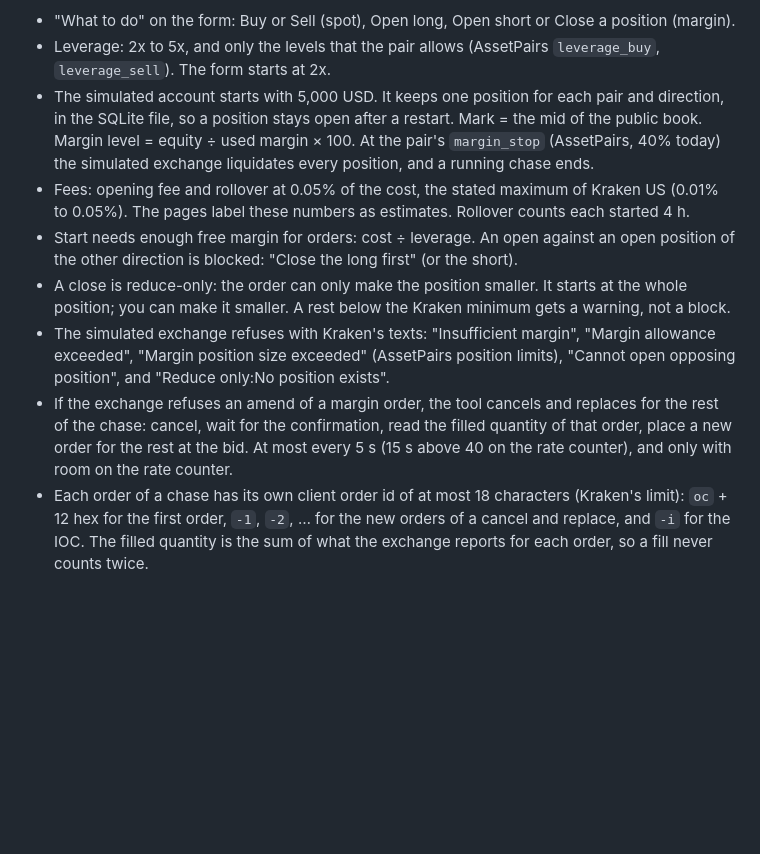
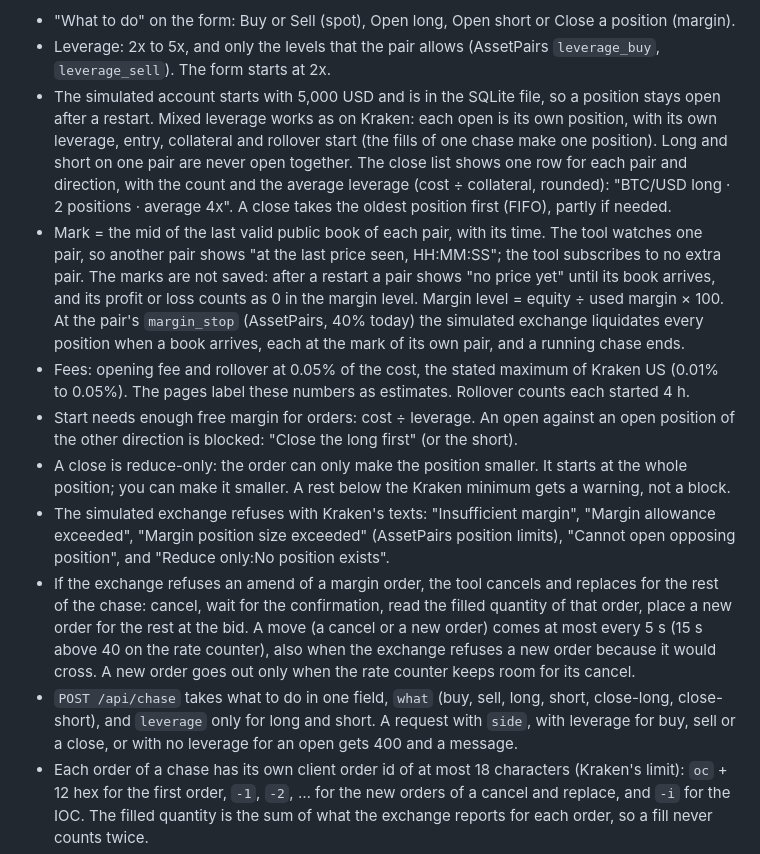
Before and after one commit to erickb336/order-chaser, a Markdown page: README.md, the part around the change. Rendered like a GitHub page; blank space fills up the shorter version.

Commit message:
README: mixed leverage, marks of each pair, new-order spacing, the start fields
Co-Authored-By: Claude Opus 5.5 <noreply@anthropic.com>
Claude-Session: https://claude.ai/code/session_01W5sZRgwi5yux4zyvEyep7N

```diff
--- a/README.md
+++ b/README.md
@@ -67,12 +67,14 @@ Margin (dry run):
 
 - "What to do" on the form: Buy or Sell (spot), Open long, Open short or Close a position (margin).
 - Leverage: 2x to 5x, and only the levels that the pair allows (AssetPairs `leverage_buy`, `leverage_sell`). The form starts at 2x.
-- The simulated account starts with 5,000 USD. It keeps one position for each pair and direction, in the SQLite file, so a position stays open after a restart. Mark = the mid of the public book. Margin level = equity ÷ used margin × 100. At the pair's `margin_stop` (AssetPairs, 40% today) the simulated exchange liquidates every position, and a running chase ends.
+- The simulated account starts with 5,000 USD and is in the SQLite file, so a position stays open after a restart. Mixed leverage works as on Kraken: each open is its own position, with its own leverage, entry, collateral and rollover start (the fills of one chase make one position). Long and short on one pair are never open together. The close list shows one row for each pair and direction, with the count and the average leverage (cost ÷ collateral, rounded): "BTC/USD long · 2 positions · average 4x". A close takes the oldest position first (FIFO), partly if needed.
+- Mark = the mid of the last valid public book of each pair, with its time. The tool watches one pair, so another pair shows "at the last price seen, HH:MM:SS"; the tool subscribes to no extra pair. The marks are not saved: after a restart a pair shows "no price yet" until its book arrives, and its profit or loss counts as 0 in the margin level. Margin level = equity ÷ used margin × 100. At the pair's `margin_stop` (AssetPairs, 40% today) the simulated exchange liquidates every position when a book arrives, each at the mark of its own pair, and a running chase ends.
 - Fees: opening fee and rollover at 0.05% of the cost, the stated maximum of Kraken US (0.01% to 0.05%). The pages label these numbers as estimates. Rollover counts each started 4 h.
 - Start needs enough free margin for orders: cost ÷ leverage. An open against an open position of the other direction is blocked: "Close the long first" (or the short).
 - A close is reduce-only: the order can only make the position smaller. It starts at the whole position; you can make it smaller. A rest below the Kraken minimum gets a warning, not a block.
 - The simulated exchange refuses with Kraken's texts: "Insufficient margin", "Margin allowance exceeded", "Margin position size exceeded" (AssetPairs position limits), "Cannot open opposing position", and "Reduce only:No position exists".
-- If the exchange refuses an amend of a margin order, the tool cancels and replaces for the rest of the chase: cancel, wait for the confirmation, read the filled quantity of that order, place a new order for the rest at the bid. At most every 5 s (15 s above 40 on the rate counter), and only with room on the rate counter.
+- If the exchange refuses an amend of a margin order, the tool cancels and replaces for the rest of the chase: cancel, wait for the confirmation, read the filled quantity of that order, place a new order for the rest at the bid. A move (a cancel or a new order) comes at most every 5 s (15 s above 40 on the rate counter), also when the exchange refuses a new order because it would cross. A new order goes out only when the rate counter keeps room for its cancel.
+- `POST /api/chase` takes what to do in one field, `what` (buy, sell, long, short, close-long, close-short), and `leverage` only for long and short. A request with `side`, with leverage for buy, sell or a close, or with no leverage for an open gets 400 and a message.
 - Each order of a chase has its own client order id of at most 18 characters (Kraken's limit): `oc` + 12 hex for the first order, `-1`, `-2`, … for the new orders of a cancel and replace, and `-i` for the IOC. The filled quantity is the sum of what the exchange reports for each order, so a fill never counts twice.
 - The tool reads the account and the positions at the start of a chase, after fills (at most every 3 s), at the end, and when the form opens. It never reads them every second.
 
```
